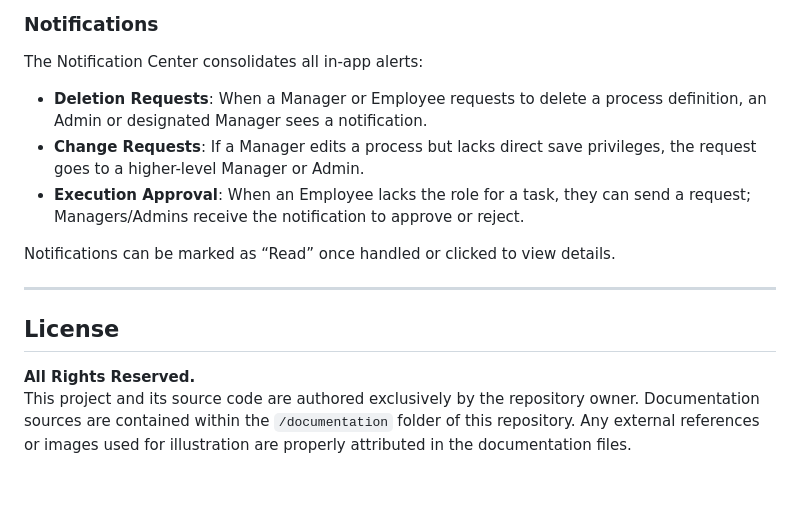
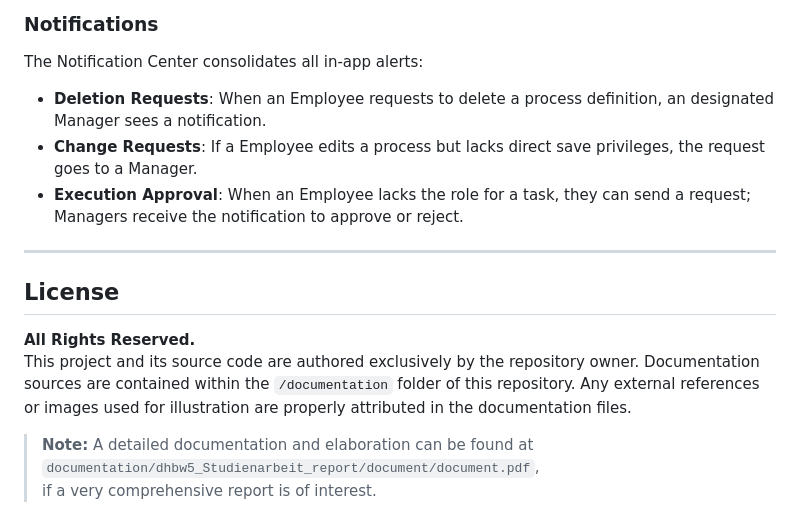
Before and after one commit to DavidRaisch/dhbw5_processManager, a Markdown page: README.md, the part around the change. Rendered like a GitHub page; blank space fills up the shorter version.

```diff
--- a/README.md
+++ b/README.md
@@ -204,14 +204,18 @@ All roles can view and start processes; Employees and Managers execute events.
 ### Notifications
 The Notification Center consolidates all in-app alerts:
 
-- **Deletion Requests**: When a Manager or Employee requests to delete a process definition, an Admin or designated Manager sees a notification.
-- **Change Requests**: If a Manager edits a process but lacks direct save privileges, the request goes to a higher-level Manager or Admin.
-- **Execution Approval**: When an Employee lacks the role for a task, they can send a request; Managers/Admins receive the notification to approve or reject.
+- **Deletion Requests**: When an Employee requests to delete a process definition, an designated Manager sees a notification.
+- **Change Requests**: If a Employee edits a process but lacks direct save privileges, the request goes to a Manager.
+- **Execution Approval**: When an Employee lacks the role for a task, they can send a request; Managers receive the notification to approve or reject.
 
-Notifications can be marked as “Read” once handled or clicked to view details.
 
 ---
 
 ## License
 **All Rights Reserved.**
 This project and its source code are authored exclusively by the repository owner. Documentation sources are contained within the `/documentation` folder of this repository. Any external references or images used for illustration are properly attributed in the documentation files.
+
+
+> **Note:** A detailed documentation and elaboration can be found at
+> `documentation/dhbw5_Studienarbeit_report/document/document.pdf`,
+> if a very comprehensive report is of interest.
```
